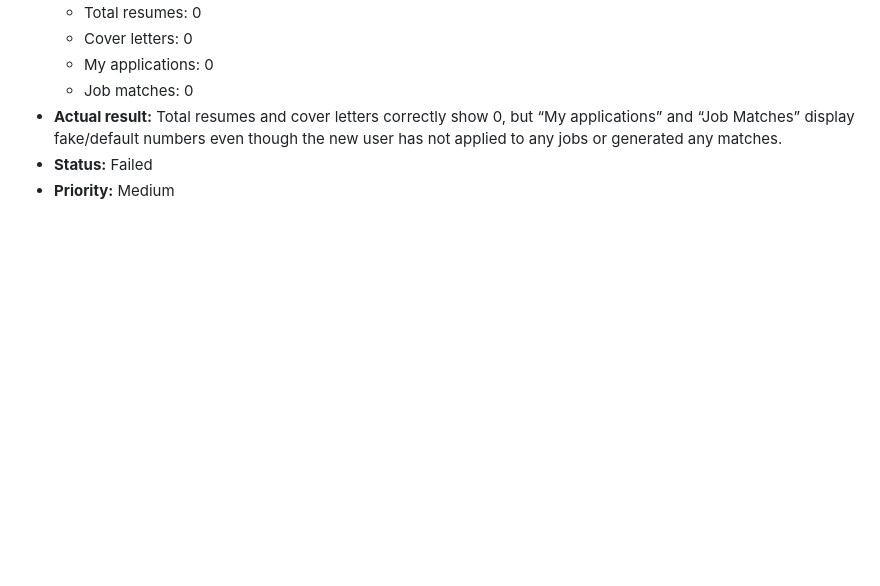
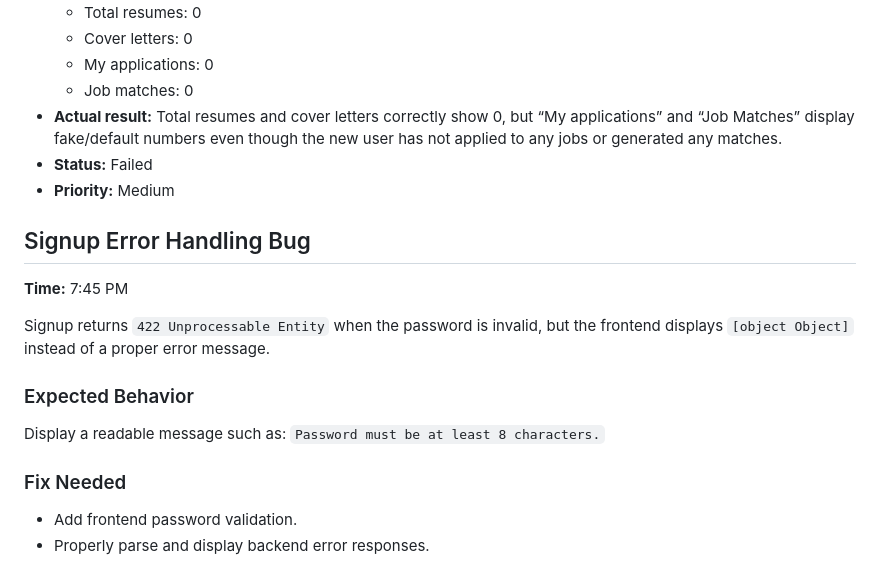
Before and after one commit to emibrahaj/swe302-resumecoverlettergen, a Markdown page: Testing/TestingEster.md, the part around the change. Rendered like a GitHub page; blank space fills up the shorter version.

Commit message:
Update testing documentation

```diff
--- a/Testing/TestingEster.md
+++ b/Testing/TestingEster.md
@@ -133,3 +133,20 @@ When a free user applies to a job:
 - **Actual result:** Total resumes and cover letters correctly show 0, but “My applications” and “Job Matches” display fake/default numbers even though the new user has not applied to any jobs or generated any matches.
 - **Status:** Failed
 - **Priority:** Medium
+
+
+
+
+
+## Signup Error Handling Bug
+**Time:** 7:45 PM
+
+Signup returns `422 Unprocessable Entity` when the password is invalid, but the frontend displays `[object Object]` instead of a proper error message.
+
+### Expected Behavior
+Display a readable message such as:
+`Password must be at least 8 characters.`
+
+### Fix Needed
+- Add frontend password validation.
+- Properly parse and display backend error responses.
```
